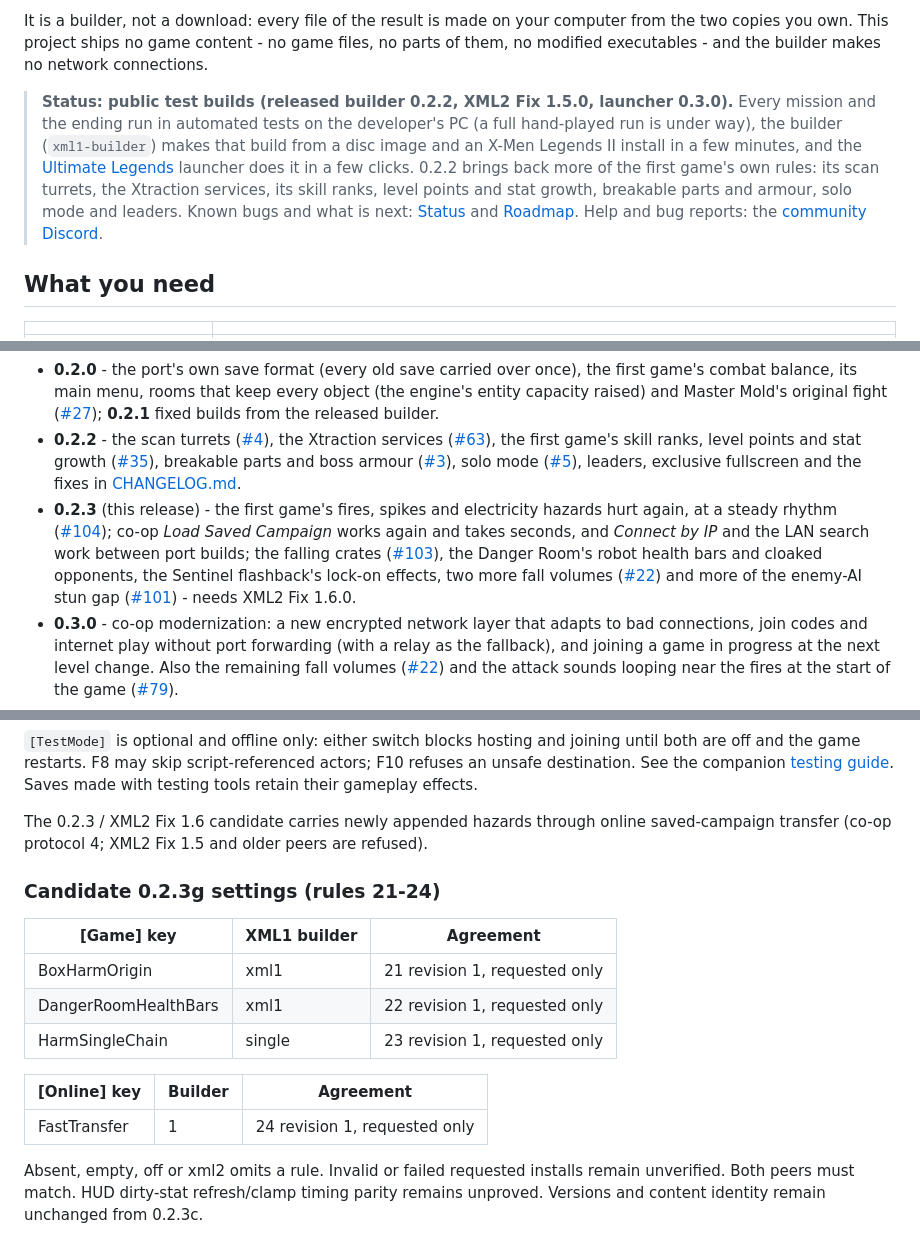
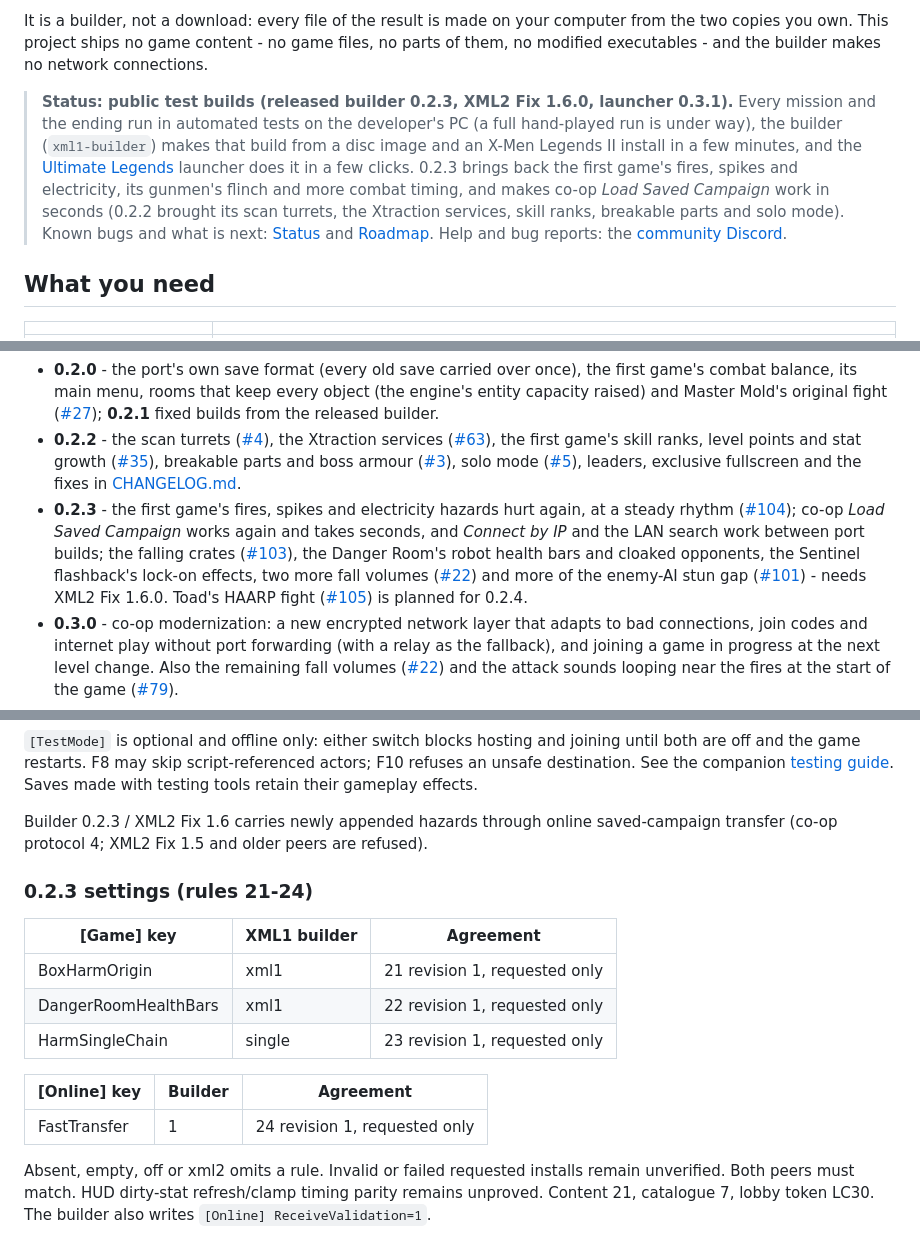
Before and after one commit to ChronoRixun/legends-classic, a Markdown page: README.md, 3 parts joined by grey strips. Rendered like a GitHub page.

Commit message:
0.2.3 release notes: one player-facing CHANGELOG section, README versions
Co-Authored-By: Claude Sonnet 5.5 <noreply@anthropic.com>

```diff
--- a/README.md
+++ b/README.md
@@ -11,12 +11,13 @@ It is a builder, not a download: every file of the result is made on your comput
 This project ships no game content - no game files, no parts of them, no modified executables - and the builder
 makes no network connections.
 
-> **Status: public test builds (released builder 0.2.2, XML2 Fix 1.5.0, launcher 0.3.0).** Every mission and the ending run
+> **Status: public test builds (released builder 0.2.3, XML2 Fix 1.6.0, launcher 0.3.1).** Every mission and the ending run
 > in automated tests on the developer's PC (a full hand-played run is under way), the builder (`xml1-builder`) makes
 > that build from a disc image and an X-Men Legends II install in a few minutes, and the
-> [Ultimate Legends](https://github.com/ChronoRixun/ultimate-legends) launcher does it in a few clicks. 0.2.2 brings
-> back more of the first game's own rules: its scan turrets, the Xtraction services, its skill ranks, level points and
-> stat growth, breakable parts and armour, solo mode and leaders. Known bugs and what is next: [Status](#status) and
+> [Ultimate Legends](https://github.com/ChronoRixun/ultimate-legends) launcher does it in a few clicks. 0.2.3 brings
+> back the first game's fires, spikes and electricity, its gunmen's flinch and more combat timing, and makes co-op
+> *Load Saved Campaign* work in seconds (0.2.2 brought its scan turrets, the Xtraction services, skill ranks, breakable
+> parts and solo mode). Known bugs and what is next: [Status](#status) and
 > [Roadmap](#roadmap). Help and bug reports: the [community Discord](https://discord.gg/tFxwHtZv8k).
 
 ## What you need
@@ -285,13 +286,14 @@ What comes next, by version (plans move with what testing finds):
   boss armour ([#3](https://github.com/ChronoRixun/legends-classic/issues/3)), solo mode
   ([#5](https://github.com/ChronoRixun/legends-classic/issues/5)), leaders, exclusive fullscreen and the fixes in
   [CHANGELOG.md](CHANGELOG.md).
-- **0.2.3** (this release) - the first game's fires, spikes and electricity hazards hurt again, at a steady rhythm
+- **0.2.3** - the first game's fires, spikes and electricity hazards hurt again, at a steady rhythm
   ([#104](https://github.com/ChronoRixun/legends-classic/issues/104)); co-op *Load Saved Campaign* works again and
   takes seconds, and *Connect by IP* and the LAN search work between port builds; the falling crates
   ([#103](https://github.com/ChronoRixun/legends-classic/issues/103)), the Danger Room's robot health bars and
   cloaked opponents, the Sentinel flashback's lock-on effects, two more fall volumes
   ([#22](https://github.com/ChronoRixun/legends-classic/issues/22)) and more of the enemy-AI stun gap
-  ([#101](https://github.com/ChronoRixun/legends-classic/issues/101)) - needs XML2 Fix 1.6.0.
+  ([#101](https://github.com/ChronoRixun/legends-classic/issues/101)) - needs XML2 Fix 1.6.0. Toad's HAARP fight
+  ([#105](https://github.com/ChronoRixun/legends-classic/issues/105)) is planned for 0.2.4.
 - **0.3.0** - co-op modernization: a new encrypted network layer that adapts to bad connections, join codes and
   internet play without port forwarding (with a relay as the fallback), and joining a game in progress at the next
   level change. Also the remaining fall volumes ([#22](https://github.com/ChronoRixun/legends-classic/issues/22))
@@ -380,9 +382,9 @@ It contains and distributes no game content: you need your own copies of both ga
 
 `[TestMode]` is optional and offline only: either switch blocks hosting and joining until both are off and the game restarts. F8 may skip script-referenced actors; F10 refuses an unsafe destination. See the companion [testing guide](https://github.com/ChronoRixun/xml2-fix/blob/main/docs/test-mode.md). Saves made with testing tools retain their gameplay effects.
 
-The 0.2.3 / XML2 Fix 1.6 candidate carries newly appended hazards through online saved-campaign transfer (co-op protocol 4; XML2 Fix 1.5 and older peers are refused).
+Builder 0.2.3 / XML2 Fix 1.6 carries newly appended hazards through online saved-campaign transfer (co-op protocol 4; XML2 Fix 1.5 and older peers are refused).
 
-### Candidate 0.2.3g settings (rules 21-24)
+### 0.2.3 settings (rules 21-24)
 
 | [Game] key | XML1 builder | Agreement |
 |---|---|---|
@@ -394,4 +396,4 @@ The 0.2.3 / XML2 Fix 1.6 candidate carries newly appended hazards through online
 |---|---|---|
 | FastTransfer | 1 | 24 revision 1, requested only |
 
-Absent, empty, off or xml2 omits a rule. Invalid or failed requested installs remain unverified. Both peers must match. HUD dirty-stat refresh/clamp timing parity remains unproved. Versions and content identity remain unchanged from 0.2.3c.
+Absent, empty, off or xml2 omits a rule. Invalid or failed requested installs remain unverified. Both peers must match. HUD dirty-stat refresh/clamp timing parity remains unproved. Content 21, catalogue 7, lobby token LC30. The builder also writes `[Online] ReceiveValidation=1`.
```
Also changed, not shown: other parts of README.md (+1 -1 lines), CHANGELOG.md (+81 -25 lines).
